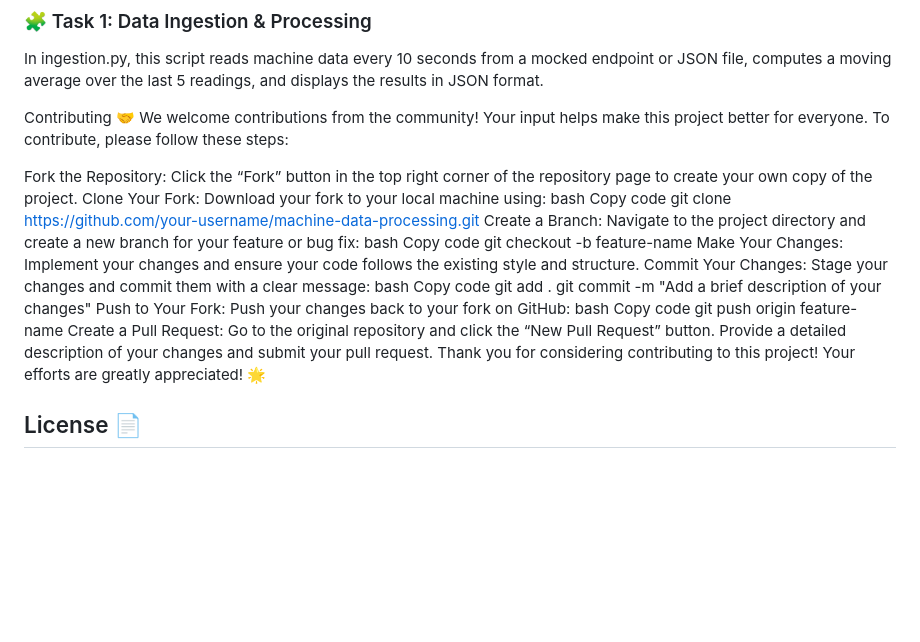
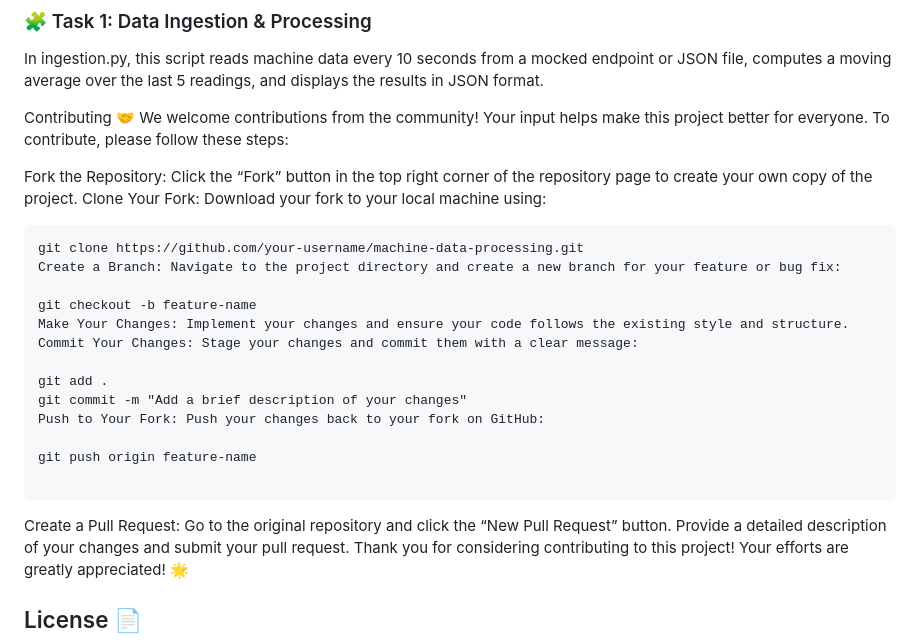
Before and after one commit to Deepak-Gangwani/Ingestion-Api-Analytics-Task, a Markdown page: README.md, the part around the change printed below. GitHub-like rendering; blank space fills up the shorter version.

````diff
--- a/README.md
+++ b/README.md
@@ -46,23 +46,21 @@ We welcome contributions from the community! Your input helps make this project
 
 Fork the Repository: Click the “Fork” button in the top right corner of the repository page to create your own copy of the project.
 Clone Your Fork: Download your fork to your local machine using:
-bash
-Copy code
+```
 git clone https://github.com/your-username/machine-data-processing.git
 Create a Branch: Navigate to the project directory and create a new branch for your feature or bug fix:
-bash
-Copy code
+
 git checkout -b feature-name
 Make Your Changes: Implement your changes and ensure your code follows the existing style and structure.
 Commit Your Changes: Stage your changes and commit them with a clear message:
-bash
-Copy code
+
 git add .
 git commit -m "Add a brief description of your changes"
 Push to Your Fork: Push your changes back to your fork on GitHub:
-bash
-Copy code
+
 git push origin feature-name
+
+```
 Create a Pull Request: Go to the original repository and click the “New Pull Request” button. Provide a detailed description of your changes and submit your pull request.
 Thank you for considering contributing to this project! Your efforts are greatly appreciated! 🌟
 
````
Also changed, not shown: other parts of README.md (+2 -1 lines).
